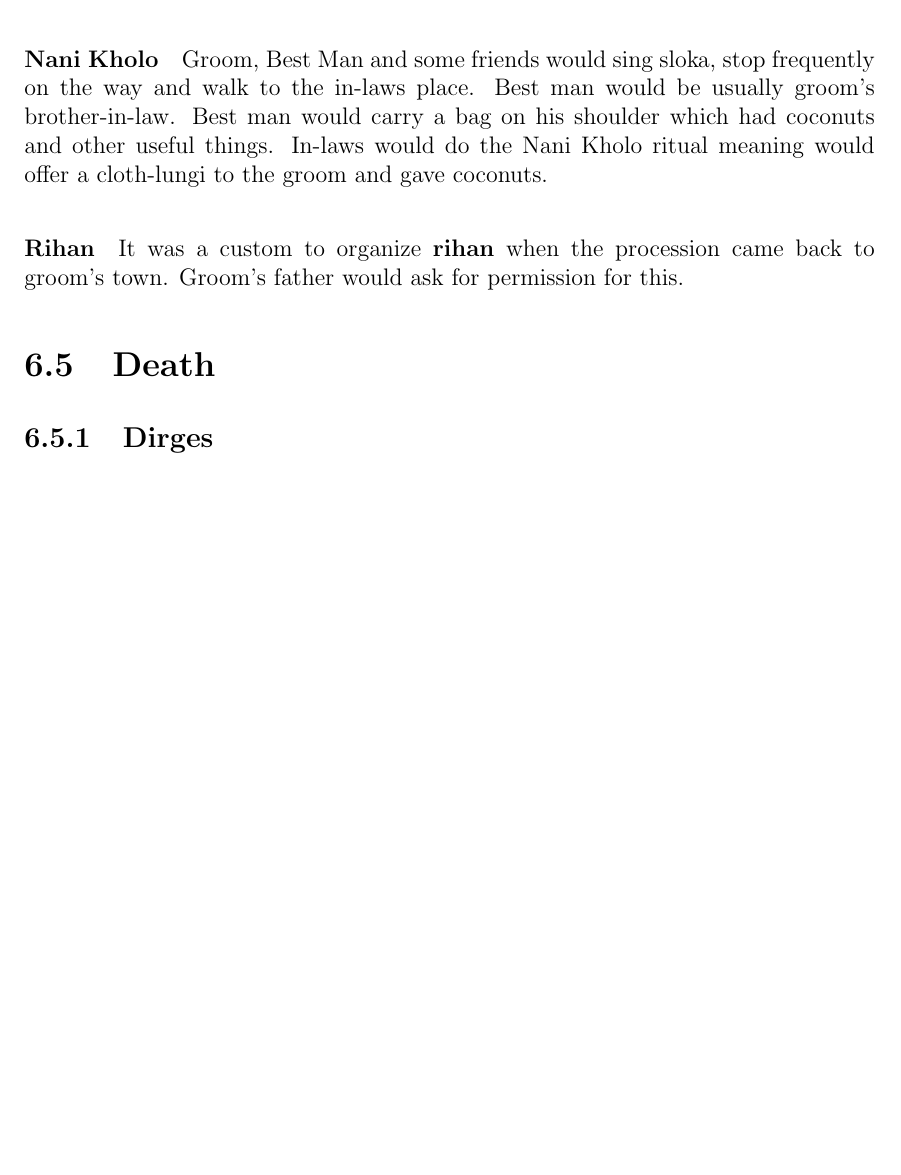
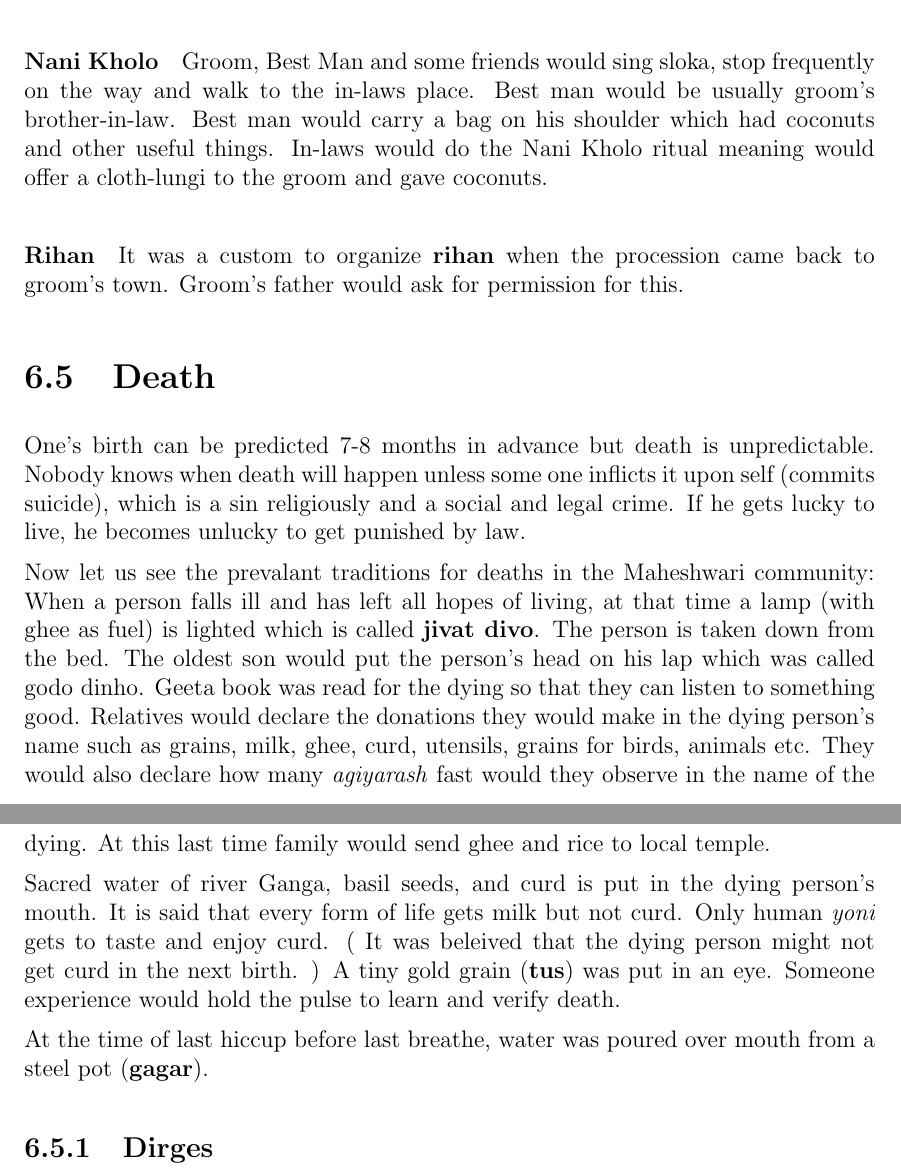
Before and after one commit to ketancmaheshwari/dhati-book, a LaTeX thesis (main.tex, which reads chap06.tex): part of page 74 of 74 before the commit and two parts of pages 74 and 75 of 75 after it, the two joined at a grey line, cut so that both start at the same text, the shorter picture padded with empty space. Compiled offline with pdfLaTeX.

Commit message:
about death

```diff
--- a/chap06.tex
+++ b/chap06.tex
@@ -717,5 +717,30 @@ procession came back to groom's town. Groom's father would ask for permission
 for this.
 
 \section{Death}
+One's birth can be predicted 7-8 months in advance but death is unpredictable.
+Nobody knows when death will happen unless some one inflicts it upon self
+(commits suicide), which is a sin religiously and a social and legal crime. If
+he gets lucky to live, he becomes unlucky to get punished by law.
+
+Now let us see the prevalant traditions for deaths in the Maheshwari community:
+When a person falls ill and has left all hopes of living, at that time a lamp
+(with ghee as fuel) is lighted which is called \textbf{jivat divo}. The person
+is taken down from the bed. The oldest son would put the person's head on his
+lap which was called \text{godo dinho}. Geeta book was read for the dying so
+that they can listen to something good. Relatives would declare the donations
+they would make in the dying person's name such as grains, milk, ghee, curd,
+utensils, grains for birds, animals etc. They would also declare how many
+\textit{agiyarash} fast would they observe in the name of the dying. At this
+last time family would send ghee and rice to local temple.
+
+Sacred water of river Ganga, basil seeds, and curd is put in the dying person's
+mouth. It is said that every form of life gets milk but not curd. Only human
+\textit{yoni} gets to taste and enjoy curd. ( It was beleived that the dying
+person might not get curd in the next birth. ) A tiny gold grain (\textbf{tus})
+was put in an eye. Someone experience would hold the pulse to learn and verify
+death.
+
+At the time of last hiccup before last breathe, water was poured over mouth
+from a steel pot (\textbf{gagar}).
 
 \subsection{Dirges}
```
Also changed, not shown: 3 other files.
